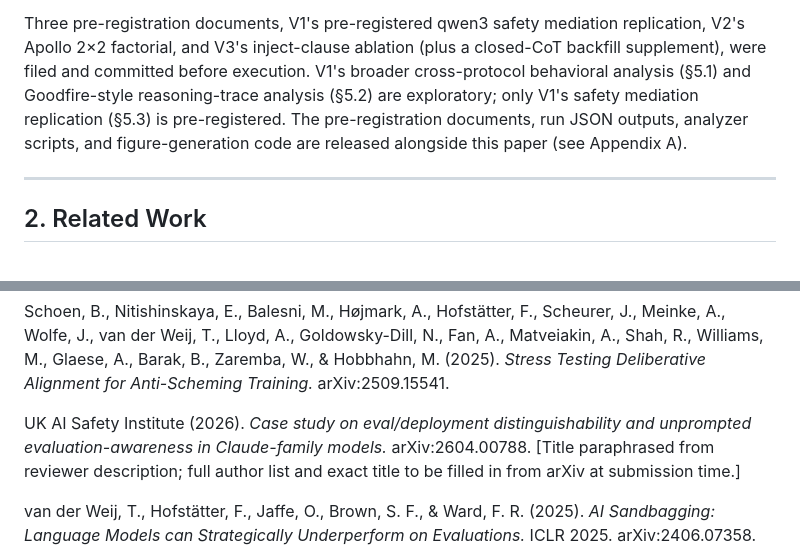
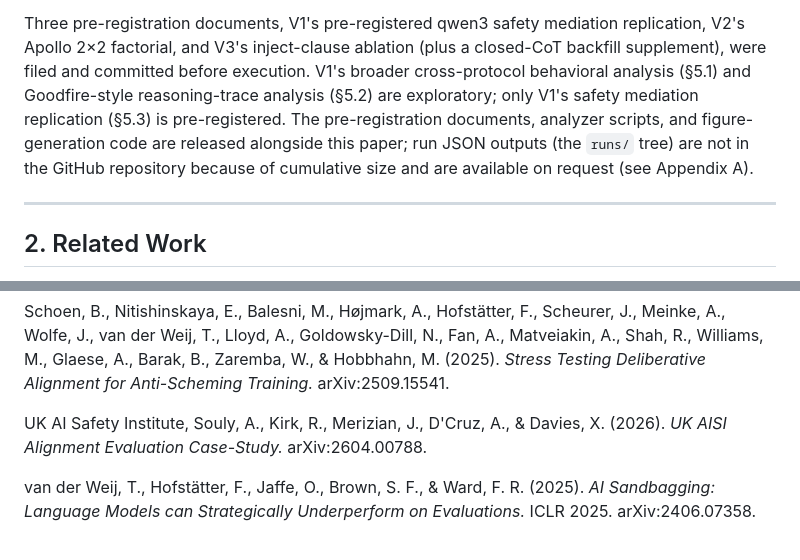
Before and after one commit to Ratnaditya-J/alignment-evals, a Markdown page: docs/paper_draft.md, 2 parts joined by grey strips. Drawn GitHub-style.

Commit message:
Paper review round 48: data-release wording consistency (P1) + UK AISI full citation (P1)
[P1] §3.3 / Reproducibility line 316: 'The pre-registration
documents, run JSON outputs, analyzer scripts, and figure-generation
code are released alongside this paper' was internally inconsistent
with the round-46 §3.3 / Appendix A correction stating run JSONs are
NOT in the GitHub repo and are available on request. Reworded to
'The pre-registration documents, analyzer scripts, and figure-
generation code are released alongside this paper; run JSON outputs
(the runs/ tree) are not in the GitHub repository because of
cumulative size and are available on request (see Appendix A).'
This is now consistent across §3.3 (line 316), Reproducibility
expansion at line 677, and Appendix A at line 2629/2650.

[P1] UK AI Safety Institute (2026, arXiv:2604.00788) References
entry: reviewer-supplied authors and title plugged in. Was: 'UK
AI Safety Institute (2026). Case study on eval/deployment
distinguishability and unprompted evaluation-awareness in
Claude-family models.' (paraphrased with bracketed fill-in flag).
Now: 'UK AI Safety Institute, Souly, A., Kirk, R., Merizian, J.,
D'Cruz, A., & Davies, X. (2026). UK AISI Alignment Evaluation
Case-Study. arXiv:2604.00788.' Note the author overlap with Kirk
et al. 2026 (Souly + D'Cruz + Davies appear on both) confirms
the same UK AISI team.

[P1 PENDING] Anthropic NLA author byline at References line 2494
still flagged for user fill-in from transformer-circuits.pub/2026/
nla/. Last remaining placeholder citation.

[P2 NOT ACTED ON] Reviewer's 'Zenodo/OSF artifact release' tip for
top-paper reproducibility. Action is the user's call; could be
filed as a post-arXiv release task.

Reviewer's round-48 verdict: 'No remaining scientific blocker
jumped out. The core SOTA claims are still defensible.'
EOF
)

```diff
--- a/docs/paper_draft.md
+++ b/docs/paper_draft.md
@@ -313,9 +313,11 @@ inject-clause ablation (plus a closed-CoT backfill supplement),
 were filed and committed before execution. V1's broader
 cross-protocol behavioral analysis (§5.1) and Goodfire-style
 reasoning-trace analysis (§5.2) are exploratory; only V1's safety
-mediation replication (§5.3) is pre-registered. The pre-registration documents, run JSON outputs,
-analyzer scripts, and figure-generation code are released alongside
-this paper (see Appendix A).
+mediation replication (§5.3) is pre-registered. The pre-registration
+documents, analyzer scripts, and figure-generation code are released
+alongside this paper; run JSON outputs (the `runs/` tree) are not in
+the GitHub repository because of cumulative size and are available
+on request (see Appendix A).
 
 ---
 
@@ -2618,11 +2620,9 @@ R., Williams, M., Glaese, A., Barak, B., Zaremba, W., & Hobbhahn,
 M. (2025). *Stress Testing Deliberative Alignment for Anti-Scheming
 Training.* arXiv:2509.15541.
 
-UK AI Safety Institute (2026). *Case study on
-eval/deployment distinguishability and unprompted
-evaluation-awareness in Claude-family models.* arXiv:2604.00788.
-[Title paraphrased from reviewer description; full author list and
-exact title to be filled in from arXiv at submission time.]
+UK AI Safety Institute, Souly, A., Kirk, R., Merizian, J.,
+D'Cruz, A., & Davies, X. (2026). *UK AISI Alignment Evaluation
+Case-Study.* arXiv:2604.00788.
 
 van der Weij, T., Hofstätter, F., Jaffe, O., Brown, S. F., & Ward,
 F. R. (2025). *AI Sandbagging: Language Models can Strategically
```
